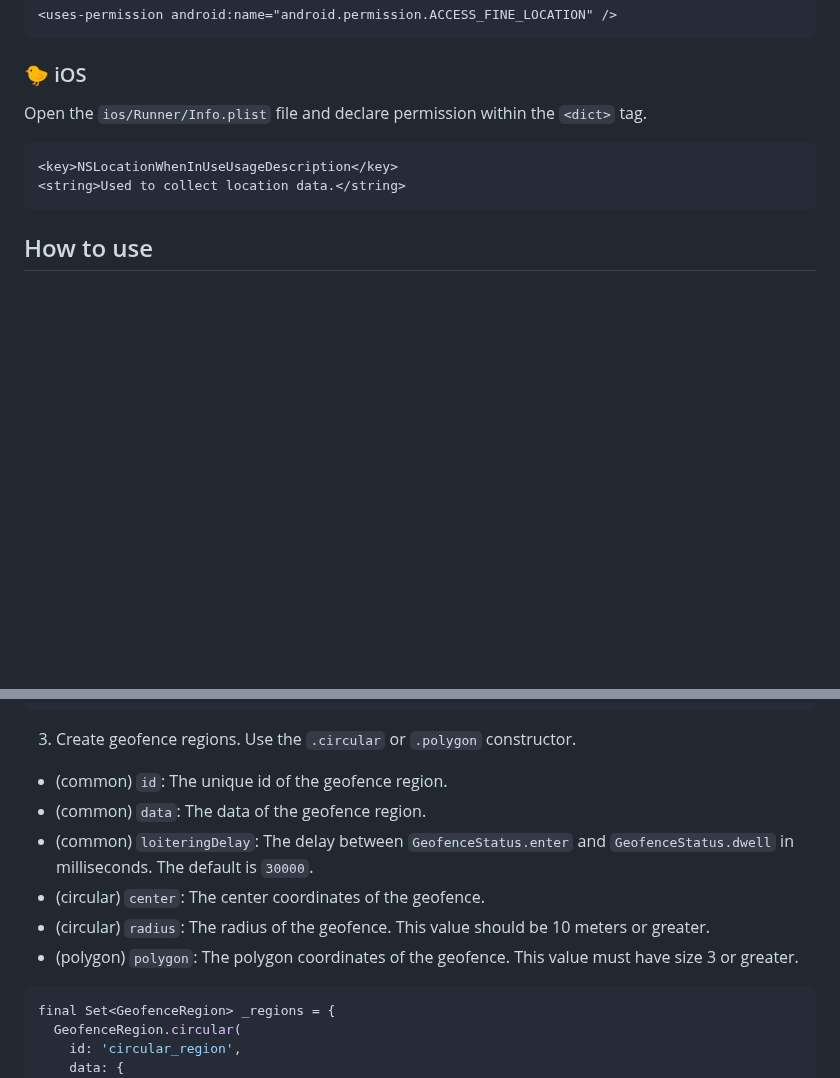
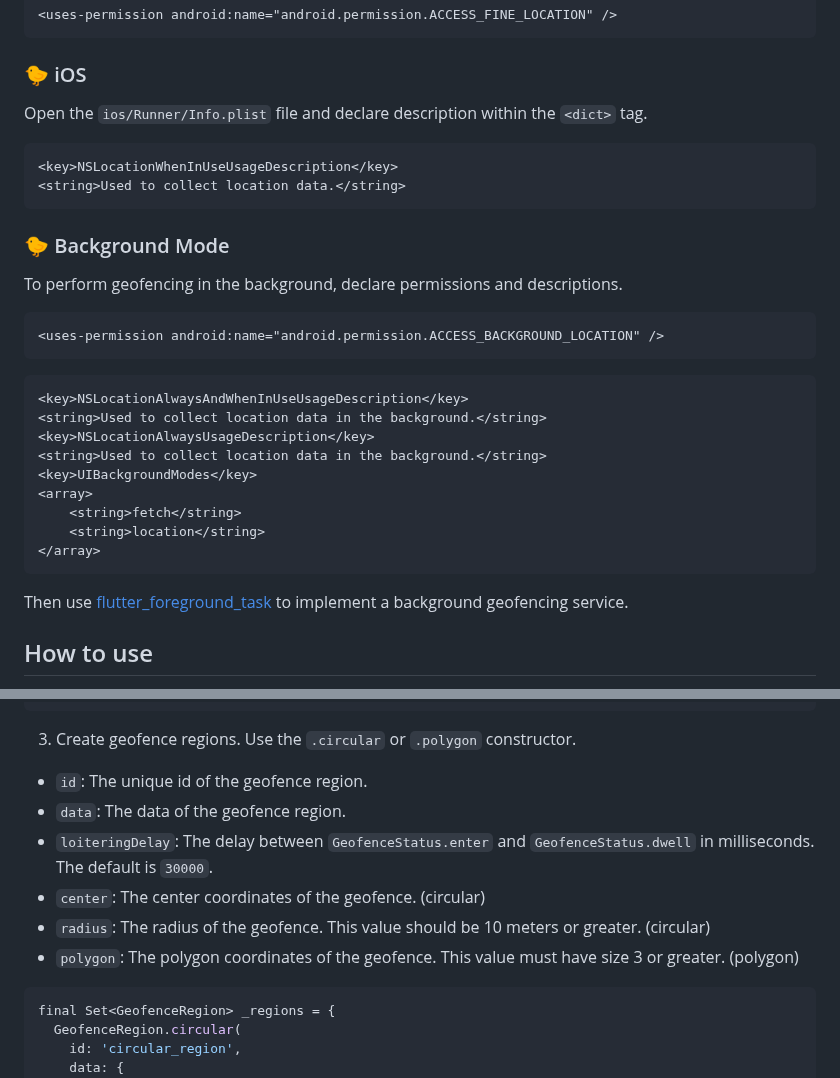
Before and after one commit to erizonade/geofencing_api_refactor, a Markdown page: README.md, 2 parts joined by grey strips. GitHub-like rendering; blank space fills up the shorter version.

Commit message:
release: 1.0.0

````diff
--- a/README.md
+++ b/README.md
@@ -45,12 +45,34 @@ Open the `AndroidManifest.xml` file and declare permission between the `<manifes
 
 ### :baby_chick: iOS
 
-Open the `ios/Runner/Info.plist` file and declare permission within the `<dict>` tag.
+Open the `ios/Runner/Info.plist` file and declare description within the `<dict>` tag.
 
 ```
 <key>NSLocationWhenInUseUsageDescription</key>
 <string>Used to collect location data.</string>
 ```
+
+### :baby_chick: Background Mode
+
+To perform geofencing in the background, declare permissions and descriptions.
+
+```
+<uses-permission android:name="android.permission.ACCESS_BACKGROUND_LOCATION" />
+```
+
+```
+<key>NSLocationAlwaysAndWhenInUseUsageDescription</key>
+<string>Used to collect location data in the background.</string>
+<key>NSLocationAlwaysUsageDescription</key>
+<string>Used to collect location data in the background.</string>
+<key>UIBackgroundModes</key>
+<array>
+    <string>fetch</string>
+    <string>location</string>
+</array>
+```
+
+Then use [flutter_foreground_task](https://github.com/Dev-hwang/flutter_foreground_task) to implement a background geofencing service.
 
 ## How to use
 
@@ -83,12 +105,12 @@ void setupGeofencing() {
 ```
 
 3. Create geofence regions. Use the `.circular` or `.polygon` constructor.
-* (common) `id`: The unique id of the geofence region.
-* (common) `data`: The data of the geofence region.
-* (common) `loiteringDelay`: The delay between `GeofenceStatus.enter` and `GeofenceStatus.dwell` in milliseconds. The default is `30000`.
-* (circular) `center`: The center coordinates of the geofence.
-* (circular) `radius`: The radius of the geofence. This value should be 10 meters or greater.
-* (polygon) `polygon`: The polygon coordinates of the geofence. This value must have size 3 or greater.
+* `id`: The unique id of the geofence region.
+* `data`: The data of the geofence region.
+* `loiteringDelay`: The delay between `GeofenceStatus.enter` and `GeofenceStatus.dwell` in milliseconds. The default is `30000`.
+* `center`: The center coordinates of the geofence. (circular)
+* `radius`: The radius of the geofence. This value should be 10 meters or greater. (circular)
+* `polygon`: The polygon coordinates of the geofence. This value must have size 3 or greater. (polygon)
 
 ```dart
 final Set<GeofenceRegion> _regions = {
````
